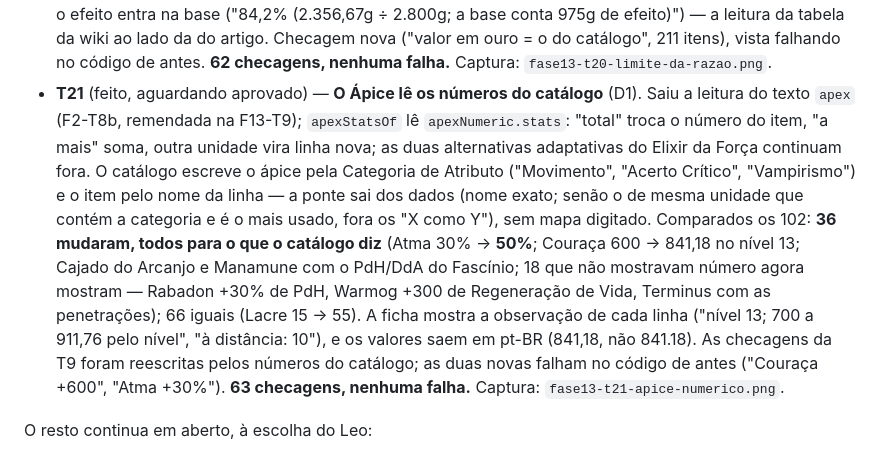
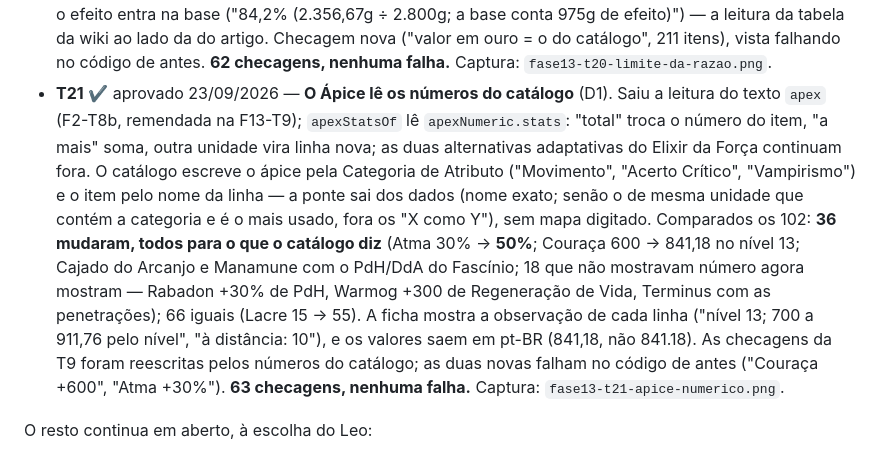
Before and after one commit to DKsaxton/montador_de_itens_lol, a Markdown page: CHECKPOINT.md, the part around the change. Drawn GitHub-style.

Commit message:
CHECKPOINT: F13-T21 aprovada
Co-Authored-By: Claude Opus 5.5 <noreply@anthropic.com>

```diff
--- a/CHECKPOINT.md
+++ b/CHECKPOINT.md
@@ -239,7 +239,7 @@ Ordem definida pelo Leo em 18/09/2026: primeiro tudo que já estava na fila; as
 - **Capítulo 1 novo entregue pelo Leo (23/09/2026)**, resolvendo o `docs/pendencias_capitulo1.md`: A1 Atma 91,95%, A2 Redenção 97,83%, B1 "Valor de Ouro (atributos)" e "(base)" nos 225, B2 Biscoito limpo, E1 Garrabrasa 3s, D1 "Ápice numérico" em 102 itens, D2 tabelas de preço + "Mestre Forjador (ouro)", D3 `Fragmentos[]` no Atributo adicional (34). C1/C2 sem mudança (o Data Dragon ainda é 16.18.1). O gerador de hoje quebrava com ele (195 avisos, 206 linhas não reconhecidas, "Vira em" corrompido) — Leo aprovou atualizar o gerador e escolheu **os dados novos antes da fila das runas**. Fila nova: **T19** gerador lê o esquema novo · **T20** eficiência pelos campos novos (sai o contorno da T15) · **T21** Ápice pelos números do catálogo · **T22** eficiência com Mestre Forjador e com Ápice · **T23** escolher o fragmento do Atributo adicional na build · depois a fila das runas (bugs nºs 35, 19, 29 e documentos).
 - **T19** ✔ aprovado 23/09/2026 — **O gerador lê o esquema novo do Capítulo 1** (aprovado pelo Leo). `gerar_catalog_json.py`: seções `Ápice numérico[]` e `Fragmentos[]`, linhas "Valor de Ouro (atributos)"/"(base)", campo "Mestre Forjador (ouro)" e as duas tabelas de preço do topo → `costAnalysis.goldValueStats`/`goldValueBase`, `apexNumeric`, `fragments`, `masterwork.bonusGold`, `meta.statPrices`/`masterworkPrices` (em `docs/esquema_catalog.md`). Valor condicional ("sem teto…", "525g se…") fica só no texto (`…Raw`), sem número inventado. Relatório: de 195 avisos e 206 linhas não reconhecidas (gerador antigo com o MD novo, "Vira em" corrompido em dezenas de itens) para **6 avisos (todos já decididos) e 0 linhas**; o "[A CONFIRMAR]" do Garrabrasa sumiu. Contagem por fora: 211 valores + 14 none = 225; 102 blocos de ápice com 71 linhas de atributo; 109 × 1.000g + 11 sem; 34 fragmentos (13/13/8); 21 + 7 preços. Caminho antigo: com o MD de antes, o gerador novo reproduz o catálogo publicado byte a byte nos campos antigos, e as checagens novas acusam a falta dos blocos. Nos campos antigos só mudou o que o Leo corrigiu: Atma 91,95%, Redenção 97,83%, Biscoito, Garrabrasa 3s. App sem mudança de código; **61 checagens, nenhuma falha**. `pendencias_capitulo1.md` com o estado de cada item, `decisoes_capitulo1.md` sem dúvida de fonte aberta. Captura: `fase13-t19-atma-redencao.png`.
 - **T20** ✔ aprovado 23/09/2026 — **A eficiência usa o valor em ouro do catálogo** (B1). `valorEmOuro` = `costAnalysis.goldValueBase`, e o contorno da T15 (efficiencyBase × preço, com tolerância) saiu: ele errava por arredondamento em 16 itens (Limite da Razão 3.331,72g em vez de 3.331,67g; Orbe do Guardião 2.000,04g em vez de 2.000g). A linha "Com Reembolso" da ficha mostra a conta só com números do catálogo ("128,6% (3.331,67g ÷ 2.590g)"), e uma linha nova **"Só atributos"** aparece quando o efeito entra na base ("84,2% (2.356,67g ÷ 2.800g; a base conta 975g de efeito)") — a leitura da tabela da wiki ao lado da do artigo. Checagem nova ("valor em ouro = o do catálogo", 211 itens), vista falhando no código de antes. **62 checagens, nenhuma falha.** Captura: `fase13-t20-limite-da-razao.png`.
-- **T21** (feito, aguardando aprovado) — **O Ápice lê os números do catálogo** (D1). Saiu a leitura do texto `apex` (F2-T8b, remendada na F13-T9); `apexStatsOf` lê `apexNumeric.stats`: "total" troca o número do item, "a mais" soma, outra unidade vira linha nova; as duas alternativas adaptativas do Elixir da Força continuam fora. O catálogo escreve o ápice pela Categoria de Atributo ("Movimento", "Acerto Crítico", "Vampirismo") e o item pelo nome da linha — a ponte sai dos dados (nome exato; senão o de mesma unidade que contém a categoria e é o mais usado, fora os "X como Y"), sem mapa digitado. Comparados os 102: **36 mudaram, todos para o que o catálogo diz** (Atma 30% → **50%**; Couraça 600 → 841,18 no nível 13; Cajado do Arcanjo e Manamune com o PdH/DdA do Fascínio; 18 que não mostravam número agora mostram — Rabadon +30% de PdH, Warmog +300 de Regeneração de Vida, Terminus com as penetrações); 66 iguais (Lacre 15 → 55). A ficha mostra a observação de cada linha ("nível 13; 700 a 911,76 pelo nível", "à distância: 10"), e os valores saem em pt-BR (841,18, não 841.18). As checagens da T9 foram reescritas pelos números do catálogo; as duas novas falham no código de antes ("Couraça +600", "Atma +30%"). **63 checagens, nenhuma falha.** Captura: `fase13-t21-apice-numerico.png`.
+- **T21** ✔ aprovado 23/09/2026 — **O Ápice lê os números do catálogo** (D1). Saiu a leitura do texto `apex` (F2-T8b, remendada na F13-T9); `apexStatsOf` lê `apexNumeric.stats`: "total" troca o número do item, "a mais" soma, outra unidade vira linha nova; as duas alternativas adaptativas do Elixir da Força continuam fora. O catálogo escreve o ápice pela Categoria de Atributo ("Movimento", "Acerto Crítico", "Vampirismo") e o item pelo nome da linha — a ponte sai dos dados (nome exato; senão o de mesma unidade que contém a categoria e é o mais usado, fora os "X como Y"), sem mapa digitado. Comparados os 102: **36 mudaram, todos para o que o catálogo diz** (Atma 30% → **50%**; Couraça 600 → 841,18 no nível 13; Cajado do Arcanjo e Manamune com o PdH/DdA do Fascínio; 18 que não mostravam número agora mostram — Rabadon +30% de PdH, Warmog +300 de Regeneração de Vida, Terminus com as penetrações); 66 iguais (Lacre 15 → 55). A ficha mostra a observação de cada linha ("nível 13; 700 a 911,76 pelo nível", "à distância: 10"), e os valores saem em pt-BR (841,18, não 841.18). As checagens da T9 foram reescritas pelos números do catálogo; as duas novas falham no código de antes ("Couraça +600", "Atma +30%"). **63 checagens, nenhuma falha.** Captura: `fase13-t21-apice-numerico.png`.
 
 O resto continua em aberto, à escolha do Leo:
 - **Quatro variações de textura por região** (plano do Leo, 20/09/2026: "Bilgewater com uma pistola sob a mesa, cartas do Twisted Fate"). O sistema já sorteia variante por hash do slug do item, então é só gerar e rodar `docs/gerar_cards_regiao.ps1`. Conta: 13 regiões × 4 ≈ 52 cards, ~1,4 MB depois da compressão.
```
